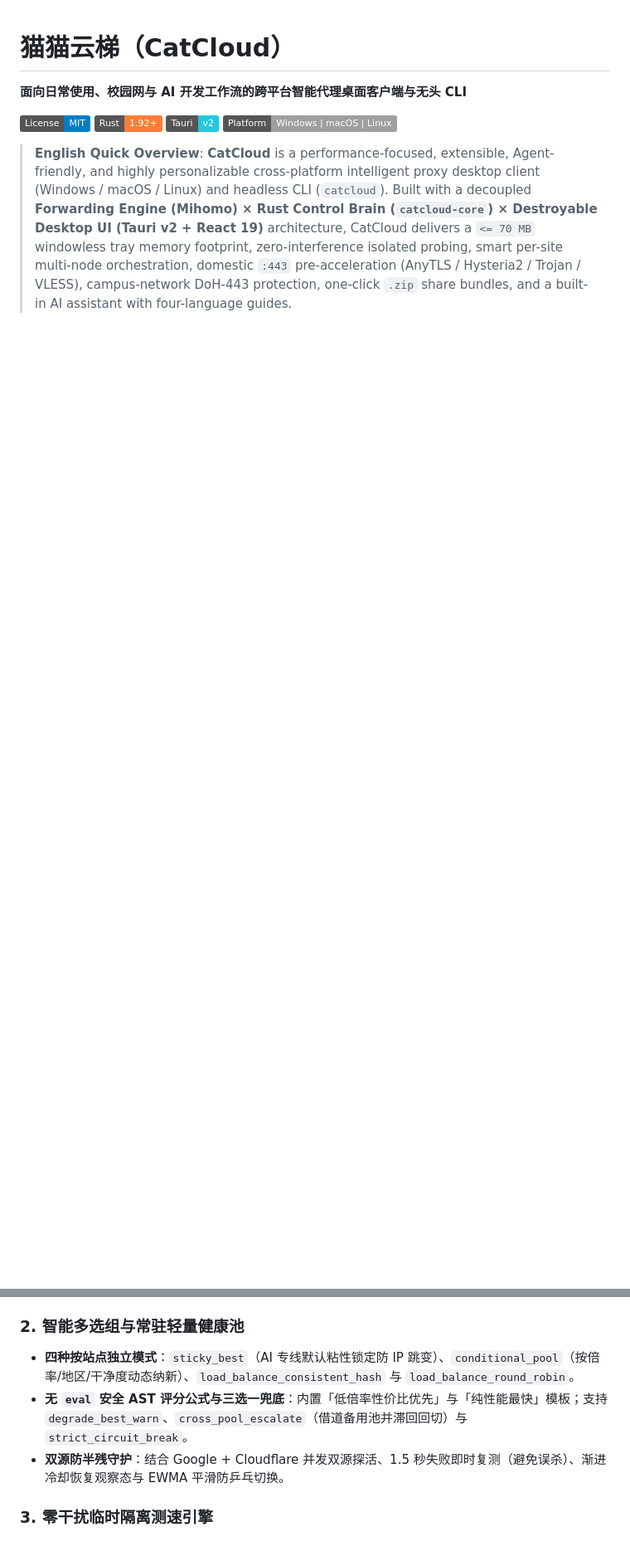
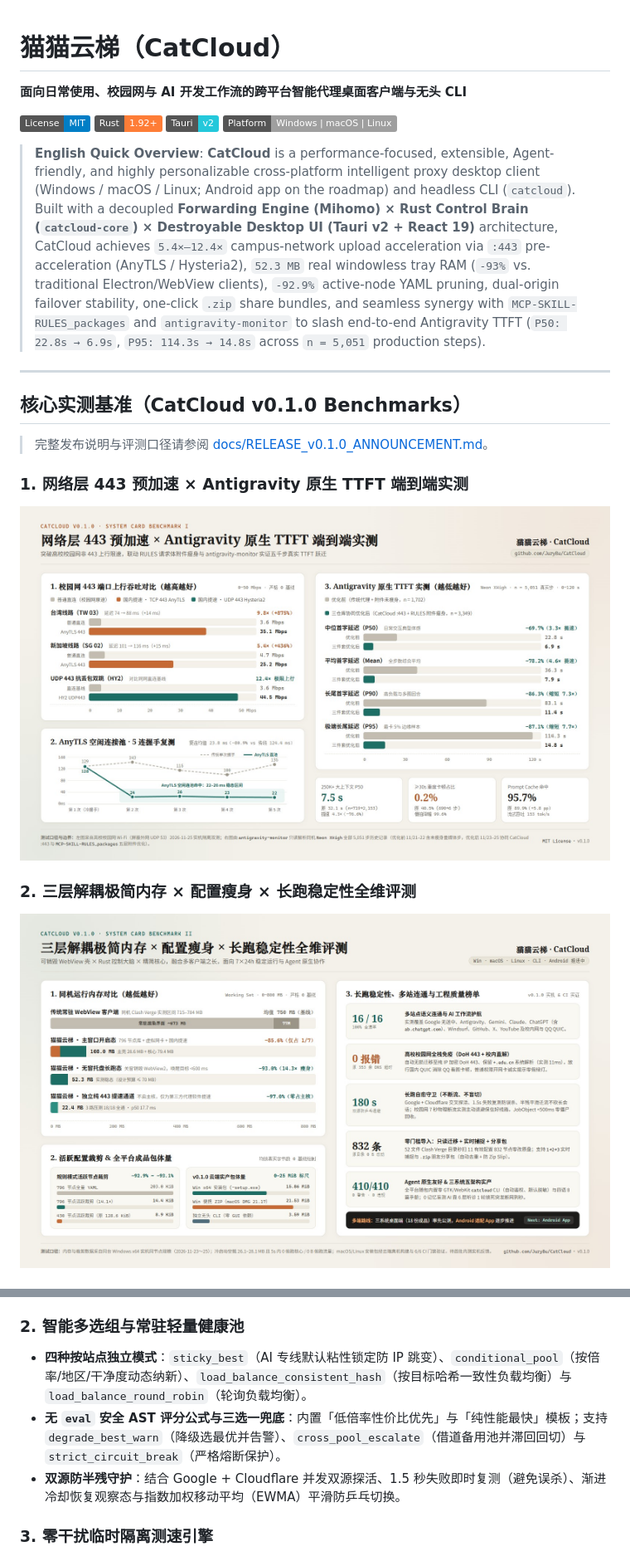
Before and after one commit to JuryBu/CatCloud, a Markdown page: README.md, 2 parts joined by grey strips. Shown at 83% size. Drawn GitHub-style; pictures changed too: docs/assets/benchmark_01_acceleration_ttft.jpg (added), docs/assets/benchmark_02_memory_stability.jpg (added); badges without logos; blank space fills up the shorter version.

Commit message:
[Antigravity/dev] docs(release): add v0.1.0 benchmark cards, announcement & ecosystem triad

```diff
--- a/README.md
+++ b/README.md
@@ -7,4 +7,17 @@
 [![Tauri](https://img.shields.io/badge/Tauri-v2-24C8DB.svg)](https://v2.tauri.app/)
 [![Platform](https://img.shields.io/badge/Platform-Windows%20%7C%20macOS%20%7C%20Linux-lightgrey.svg)](https://github.com/JuryBu/CatCloud/releases)
 
-> **English Quick Overview**: **CatCloud** is a performance-focused, extensible, Agent-friendly, and highly personalizable cross-platform intelligent proxy desktop client (Windows / macOS / Linux) and headless CLI (`catcloud`). Built with a decoupled **Forwarding Engine (Mihomo) × Rust Control Brain (`catcloud-core`) × Destroyable Desktop UI (Tauri v2 + React 19)** architecture, CatCloud delivers a `<= 70 MB` windowless tray memory footprint, zero-interference isolated probing, smart per-site multi-node orchestration, domestic `:443` pre-acceleration (AnyTLS / Hysteria2 / Trojan / VLESS), campus-network DoH-443 protection, one-click `.zip` share bundles, and a built-in AI assistant with four-language guides.
+> **English Quick Overview**: **CatCloud** is a performance-focused, extensible, Agent-friendly, and highly personalizable cross-platform intelligent proxy desktop client (Windows / macOS / Linux; Android app on the roadmap) and headless CLI (`catcloud`). Built with a decoupled **Forwarding Engine (Mihomo) × Rust Control Brain (`catcloud-core`) × Destroyable Desktop UI (Tauri v2 + React 19)** architecture, CatCloud achieves `5.4×–12.4×` campus-network upload acceleration via `:443` pre-acceleration (AnyTLS / Hysteria2), `52.3 MB` real windowless tray RAM (`-93%` vs. traditional Electron/WebView clients), `-92.9%` active-node YAML pruning, dual-origin failover stability, one-click `.zip` share bundles, and seamless synergy with `MCP-SKILL-RULES_packages` and `antigravity-monitor` to slash end-to-end Antigravity TTFT (`P50: 22.8s → 6.9s`, `P95: 114.3s → 14.8s` across `n = 5,051` production steps).
+
+---
+
+## 核心实测基准（CatCloud v0.1.0 Benchmarks）
+
+> 完整发布说明与评测口径请参阅 [docs/RELEASE_v0.1.0_ANNOUNCEMENT.md](./docs/RELEASE_v0.1.0_ANNOUNCEMENT.md)。
+
+### 1. 网络层 443 预加速 × Antigravity 原生 TTFT 端到端实测
+![网络层 443 预加速与 Antigravity 原生 TTFT 端到端实测](./docs/assets/benchmark_01_acceleration_ttft.jpg)
+
+### 2. 三层解耦极简内存 × 配置瘦身 × 长跑稳定性全维评测
+![三层解耦极简内存、配置瘦身与长跑稳定性全维评测](./docs/assets/benchmark_02_memory_stability.jpg)
+
@@ -50,9 +71,9 @@
 - 导入端支持预览内容、自动指纹去重、保留本机冲突线路，并内建 Zip Slip / 符号链接 / Zip Bomb 防护；命令行同步支持 `catcloud share export / inspect / import`。
 
 ### 2. 智能多选组与常驻轻量健康池
-- **四种按站点独立模式**：`sticky_best`（AI 专线默认粘性锁定防 IP 跳变）、`conditional_pool`（按倍率/地区/干净度动态纳新）、`load_balance_consistent_hash` 与 `load_balance_round_robin`。
-- **无 `eval` 安全 AST 评分公式与三选一兜底**：内置「低倍率性价比优先」与「纯性能最快」模板；支持 `degrade_best_warn`、`cross_pool_escalate`（借道备用池并滞回回切）与 `strict_circuit_break`。
-- **双源防半残守护**：结合 Google + Cloudflare 并发双源探活、1.5 秒失败即时复测（避免误杀）、渐进冷却恢复观察态与 EWMA 平滑防乒乓切换。
+- **四种按站点独立模式**：`sticky_best`（AI 专线默认粘性锁定防 IP 跳变）、`conditional_pool`（按倍率/地区/干净度动态纳新）、`load_balance_consistent_hash`（按目标哈希一致性负载均衡）与 `load_balance_round_robin`（轮询负载均衡）。
+- **无 `eval` 安全 AST 评分公式与三选一兜底**：内置「低倍率性价比优先」与「纯性能最快」模板；支持 `degrade_best_warn`（降级选最优并告警）、`cross_pool_escalate`（借道备用池并滞回回切）与 `strict_circuit_break`（严格熔断保护）。
+- **双源防半残守护**：结合 Google + Cloudflare 并发双源探活、1.5 秒失败即时复测（避免误杀）、渐进冷却恢复观察态与指数加权移动平均（EWMA）平滑防乒乓切换。
 
 ### 3. 零干扰临时隔离测速引擎
 - **现役业务零断流**：按需拉起临时隔离 Mihomo 子进程（严格仅监听 `127.0.0.1`、`tun.enable: false`、`redir-host` + 纯 IP DoH 443 防现役 TUN 劫持、`GOMEMLIMIT=32MiB`），测完立即销毁回收。
```
Also changed, not shown: other parts of README.md (+13 -5 lines), docs/RELEASE_v0.1.0_ANNOUNCEMENT.md (added, +77 -0 lines), docs/assets/benchmark_03_ecosystem_triad.jpg (added).
